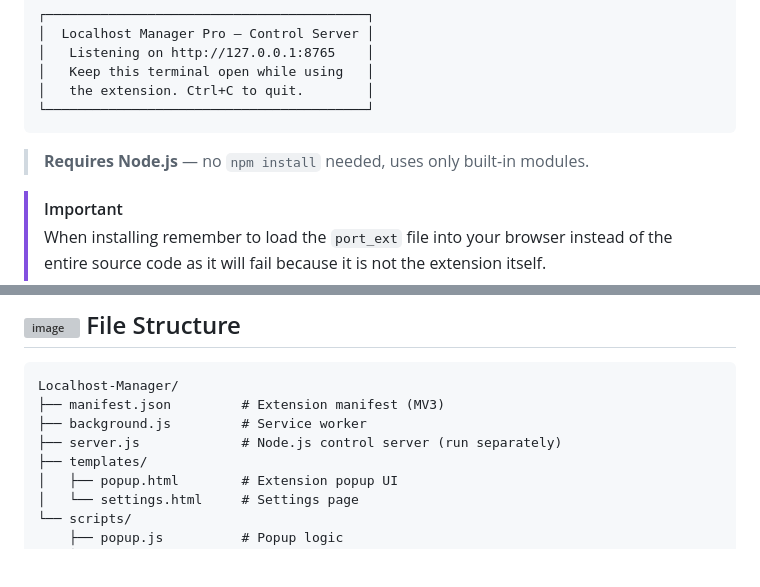
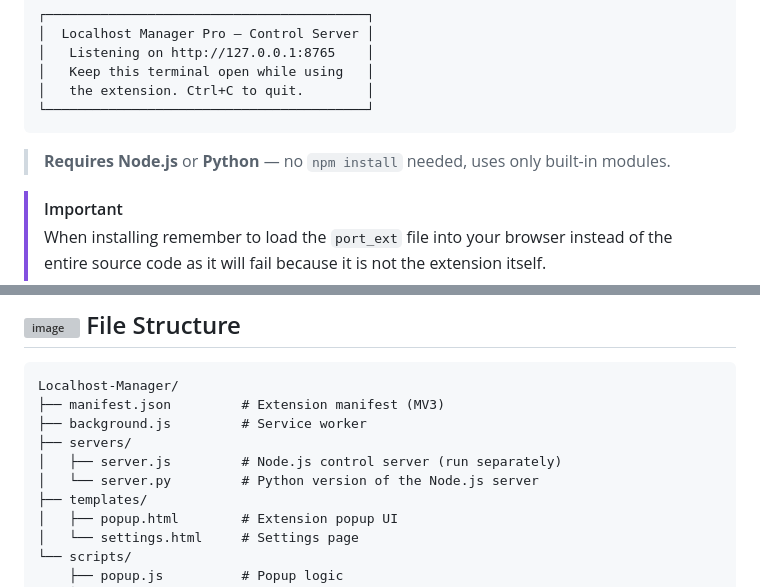
Before and after one commit to Robotics-now/Localhost-Manager, a Markdown page: README.md, 2 parts joined by grey strips. GitHub-like rendering; folded sections open; blank space fills up the shorter version; grey boxes are pictures that could not be loaded.

Commit message:
Modify README to include Python server option
Updated requirements to include Python and added server.py.

````diff
--- a/README.md
+++ b/README.md
@@ -100,7 +100,7 @@ Leave this terminal open while using the extension. You should see:
 └─────────────────────────────────────────┘
 ```
 
-> **Requires Node.js** — no `npm install` needed, uses only built-in modules.
+> **Requires Node.js** or **Python** — no `npm install` needed, uses only built-in modules.
 
 </details>
 
@@ -140,7 +140,9 @@ Open **Settings** (gear icon in the popup) and toggle **Auto scan** on. The exte
 Localhost-Manager/
 ├── manifest.json         # Extension manifest (MV3)
 ├── background.js         # Service worker
-├── server.js             # Node.js control server (run separately)
+├── servers/
+│   ├── server.js         # Node.js control server (run separately)
+│   └── server.py         # Python version of the Node.js server
 ├── templates/
 │   ├── popup.html        # Extension popup UI
 │   └── settings.html     # Settings page
````
